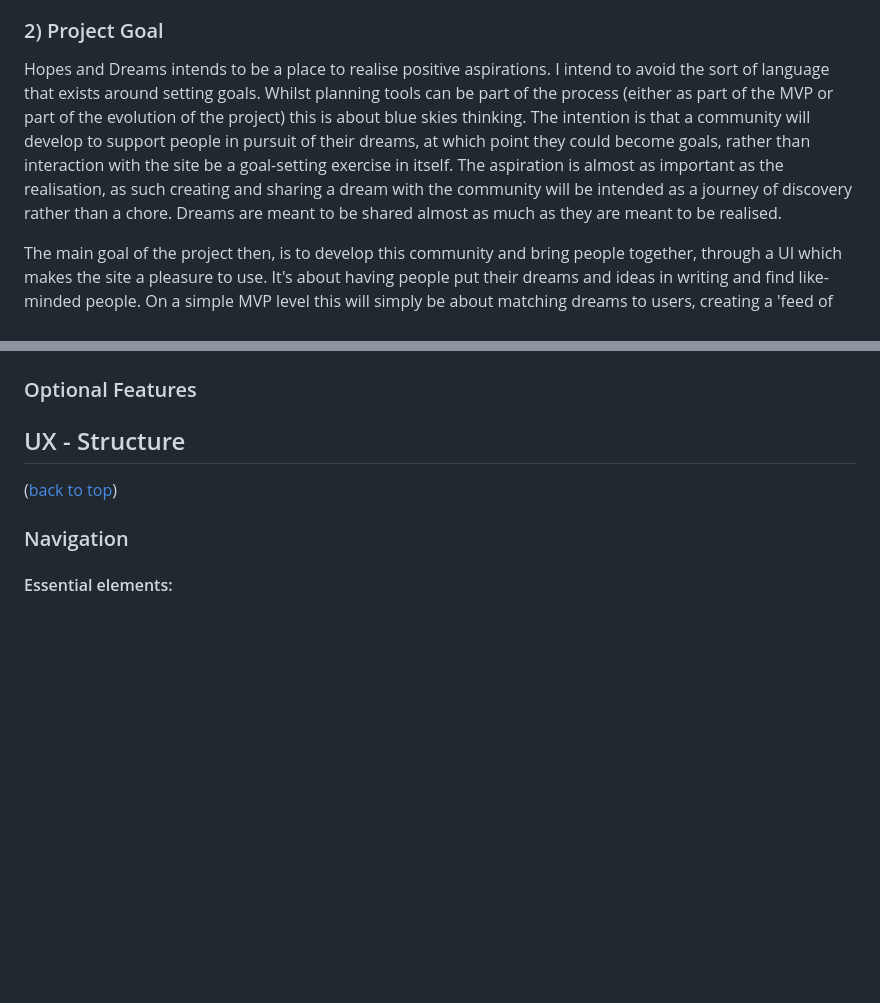
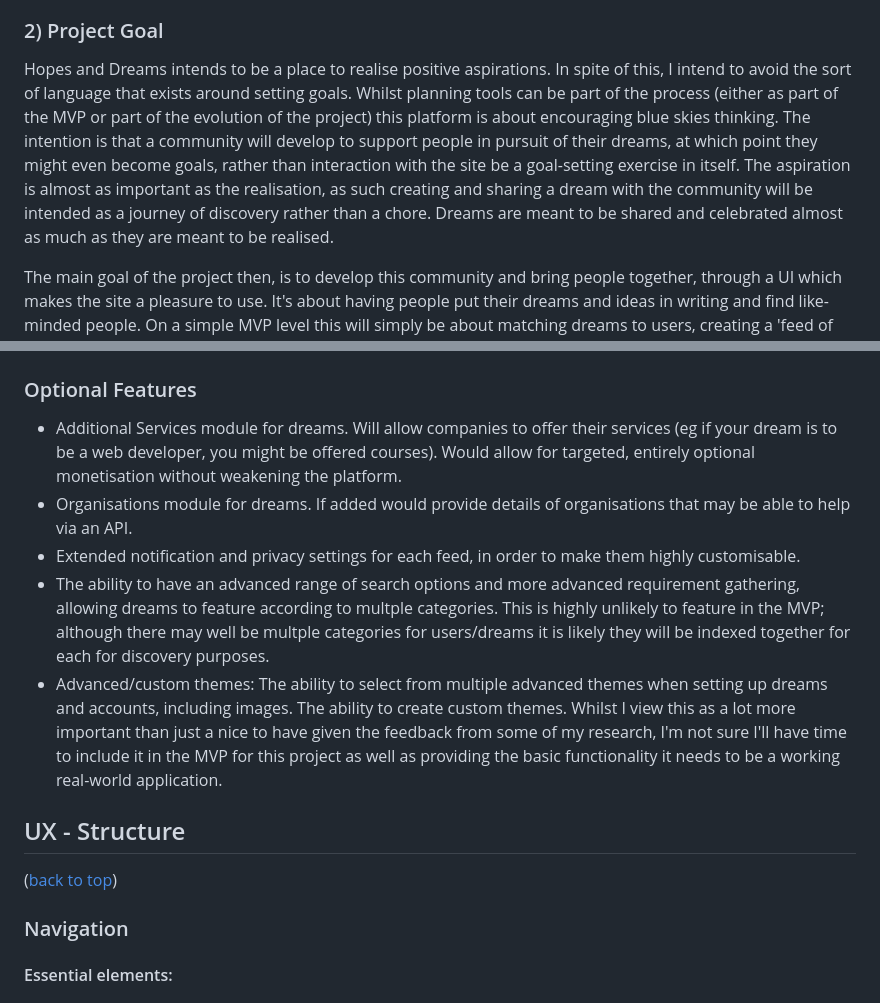
Before and after one commit to rowlandcoping/hopes-and-dreams, a Markdown page: README.md, 2 parts joined by grey strips. Drawn GitHub-style; blank space fills up the shorter version.

```diff
--- a/README.md
+++ b/README.md
@@ -32,7 +32,7 @@ My research ahead of this project has involved looking at existing social platfo
 
 ### 2) Project Goal
 
-Hopes and Dreams intends to be a place to realise positive aspirations. I intend to avoid the sort of language that exists around setting goals.  Whilst planning tools can be part of the process (either as part of the MVP or part of the evolution of the project) this is about blue skies thinking. The intention is that a community will develop to support people in pursuit of their dreams, at which point they could become goals, rather than interaction with the site be a goal-setting exercise in itself.  The aspiration is almost as important as the realisation, as such creating and sharing a dream with the community will be intended as a journey of discovery rather than a chore.  Dreams are meant to be shared almost as much as they are meant to be realised.
+Hopes and Dreams intends to be a place to realise positive aspirations. In spite of this, I intend to avoid the sort of language that exists around setting goals.  Whilst planning tools can be part of the process (either as part of the MVP or part of the evolution of the project) this platform is about encouraging blue skies thinking. The intention is that a community will develop to support people in pursuit of their dreams, at which point they might even become goals, rather than interaction with the site be a goal-setting exercise in itself.  The aspiration is almost as important as the realisation, as such creating and sharing a dream with the community will be intended as a journey of discovery rather than a chore.  Dreams are meant to be shared and celebrated almost as much as they are meant to be realised.
 
 The main goal of the project then, is to develop this community and bring people together, through a UI which makes the site a pleasure to use.  It's about having people put their dreams and ideas in writing and find like-minded people.  On a simple MVP level this will simply be about matching dreams to users, creating a 'feed of dreams' containing a variety of fascinating hopes and aspirations, hopefully some of which will motivate the user to positively engage - whether this engagement means offering advice, the benefit of experience or even practical assistance.  The site will also act as a more conventional social platform, where you can actively search for and follow individuals or their aspirations and receive updates about how things are going for them.
 
@@ -88,4 +115,10 @@ I have chosen to use MongoDB over PostgreSQL for a number of reasons (in order o
 ### Optional Features
+
+ - Additional Services module for dreams. Will allow companies to offer their services (eg if your dream is to be a web developer, you might be offered courses). Would allow for targeted, entirely optional monetisation without weakening the platform.
+ - Organisations module for dreams. If added would provide details of organisations that may be able to help via an API.
+ - Extended notification and privacy settings for each feed, in order to make them highly customisable.
+ - The ability to have an advanced range of search options and more advanced requirement gathering, allowing dreams to feature according to multple categories. This is highly unlikely to feature in the MVP; although there may well be multple categories for users/dreams it is likely they will be indexed together for each for discovery purposes.
+ - Advanced/custom themes: The ability to select from multiple advanced themes when setting up dreams and accounts, including images.  The ability to create custom themes.  Whilst I view this as a lot more important than just a nice to have given the feedback from some of my research, I'm not sure I'll have time to include it in the MVP for this project as well as providing the basic functionality it needs to be a working real-world application.
 
 ## UX - Structure
 ([back to top](#contents))
```
Also changed, not shown: other parts of README.md (+29 -2 lines).
